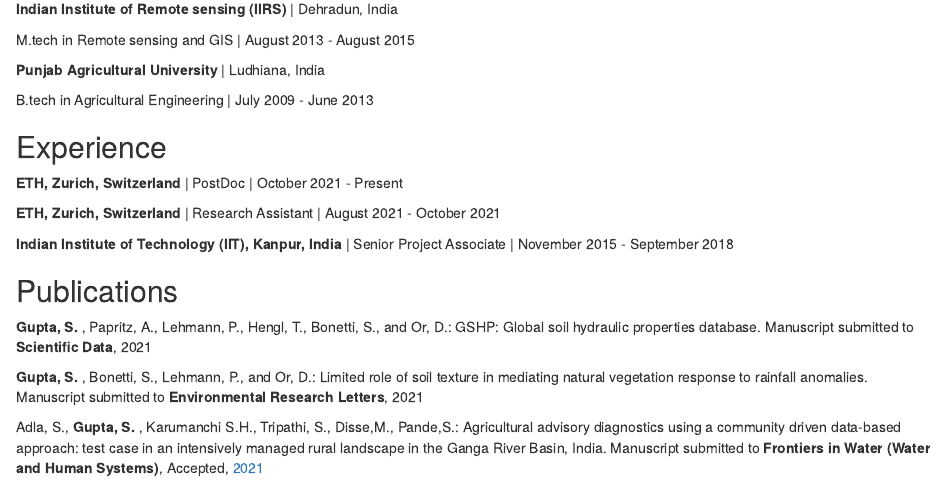
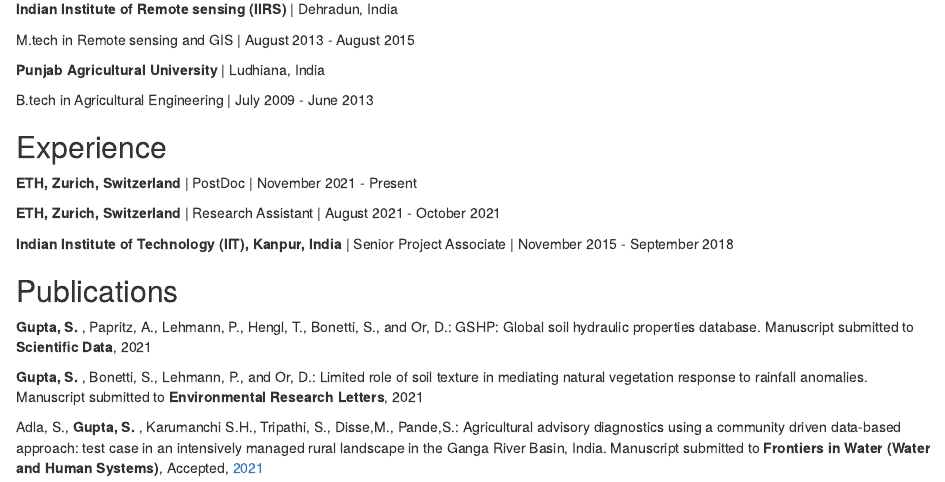
Before and after one commit to ETHZ-repositories/aboutme, an R Markdown document (Index.Rmd): the page in a window 1100 px wide, from 360 px down. Rendered offline with R 4.5, knitr and Pandoc, with nearby package versions; drawn as R Markdown's standard HTML page in place of the format the file asks for.

Commit message:
Update Index.Rmd

```diff
--- a/Index.Rmd
+++ b/Index.Rmd
@@ -41,7 +41,7 @@
 B.tech in Agricultural Engineering | July 2009 - June 2013
 
 ## Experience
-**ETH, Zurich, Switzerland** | PostDoc | October 2021 - Present
+**ETH, Zurich, Switzerland** | PostDoc | November 2021 - Present
 
 **ETH, Zurich, Switzerland** | Research Assistant | August 2021 - October 2021
 
```
